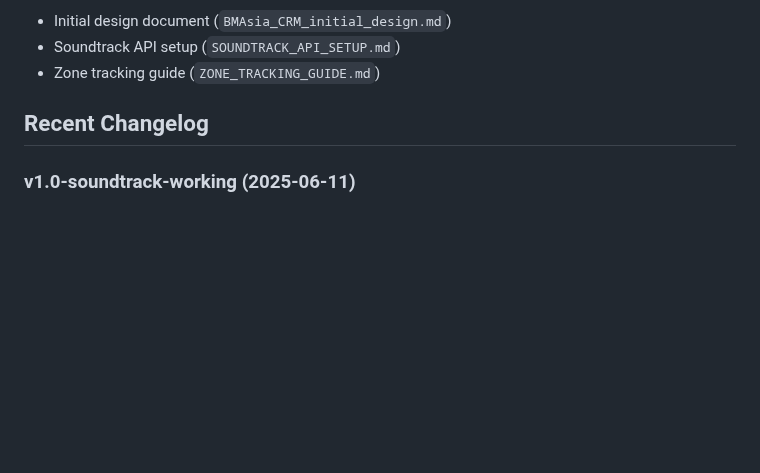
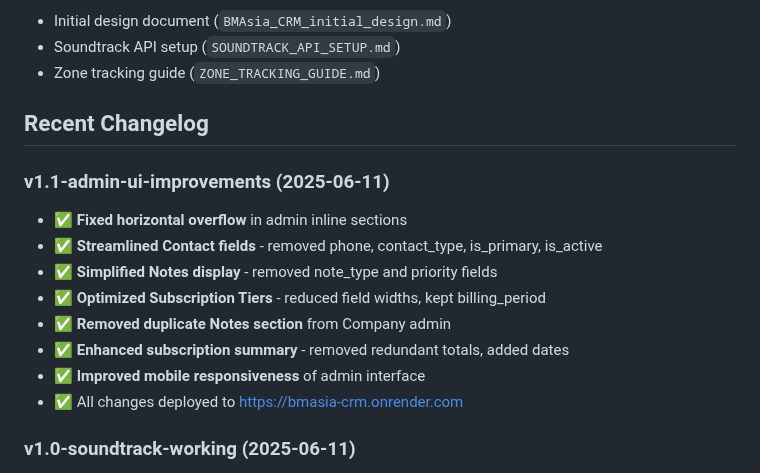
Before and after one commit to brightears/bmasia-crm, a Markdown page: README.md, the part around the change. GitHub-like rendering; blank space fills up the shorter version.

Commit message:
Update project documentation with completed frontend UI improvements
🤖 Generated with [Claude Code](https://claude.ai/code)

Co-Authored-By: Claude <noreply@anthropic.com>

```diff
--- a/README.md
+++ b/README.md
@@ -251,6 +251,16 @@ For development questions or issues, refer to:
 
 ## Recent Changelog
 
+### v1.1-admin-ui-improvements (2025-06-11)
+- ✅ **Fixed horizontal overflow** in admin inline sections
+- ✅ **Streamlined Contact fields** - removed phone, contact_type, is_primary, is_active
+- ✅ **Simplified Notes display** - removed note_type and priority fields
+- ✅ **Optimized Subscription Tiers** - reduced field widths, kept billing_period
+- ✅ **Removed duplicate Notes section** from Company admin
+- ✅ **Enhanced subscription summary** - removed redundant totals, added dates
+- ✅ **Improved mobile responsiveness** of admin interface
+- ✅ All changes deployed to https://bmasia-crm.onrender.com
+
 ### v1.0-soundtrack-working (2025-06-11)
 - ✅ Fixed Soundtrack API GraphQL queries
 - ✅ Implemented account-specific zone queries
```
Also changed, not shown: CURRENT_STATUS.md (added, +92 -0 lines).
